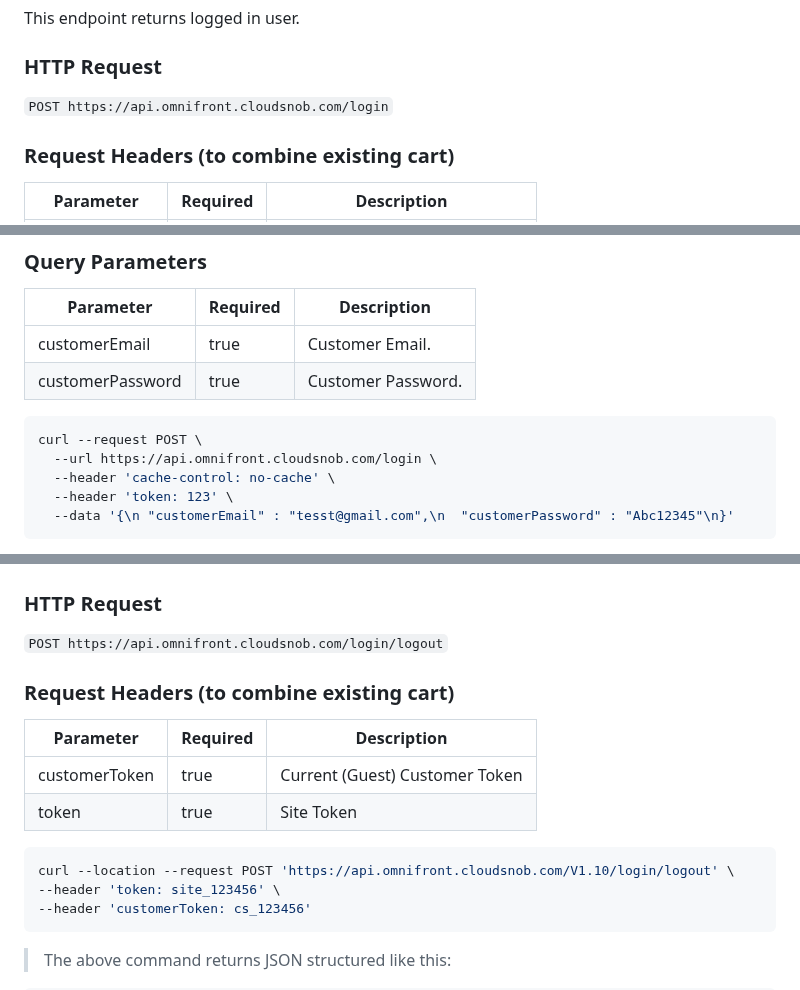
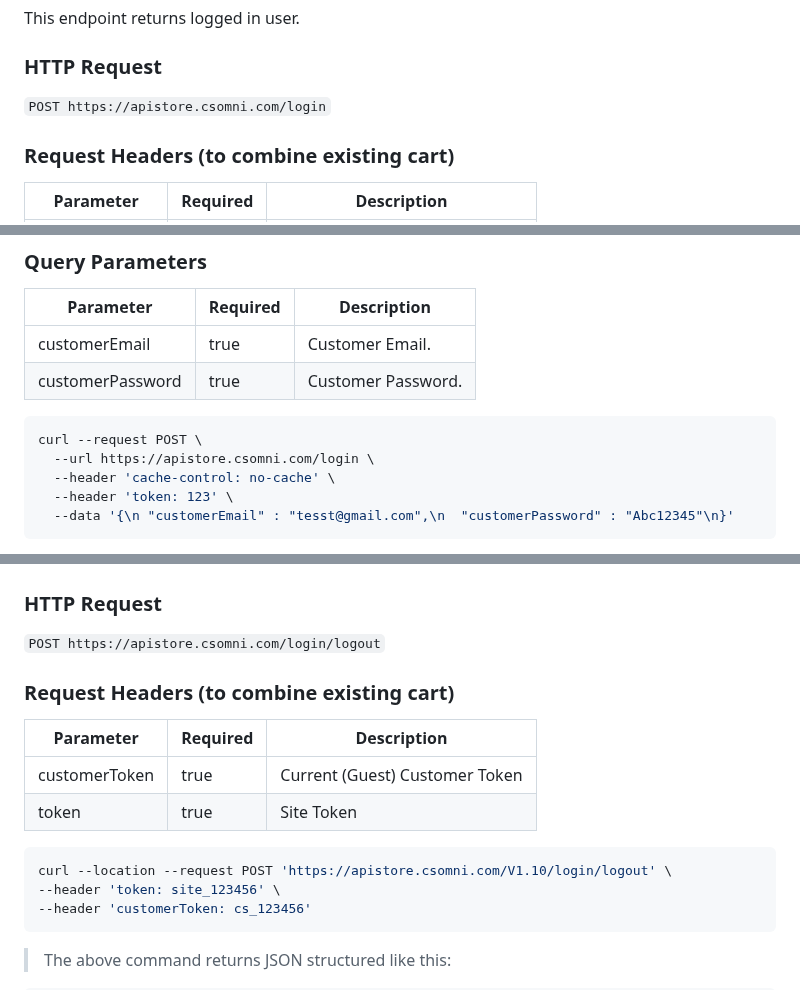
Before and after one commit to YehudisWolf/Omni-Store-Documentation, a Markdown page: docs/src/customerLogin.md, 3 parts joined by grey strips. Drawn GitHub-style.

````diff
--- a/docs/src/customerLogin.md
+++ b/docs/src/customerLogin.md
@@ -13,7 +13,7 @@ This endpoint returns logged in user.
 
 ### HTTP Request
 
-`POST https://api.omnifront.cloudsnob.com/login`
+`POST https://apistore.csomni.com/login`
 
 ### Request Headers (to combine existing cart)
 
@@ -30,7 +30,7 @@ This endpoint returns logged in user.
 
 ```shell
 curl --request POST \
-  --url https://api.omnifront.cloudsnob.com/login \
+  --url https://apistore.csomni.com/login \
   --header 'cache-control: no-cache' \
   --header 'token: 123' \
   --data '{\n "customerEmail" : "tesst@gmail.com",\n  "customerPassword" : "Abc12345"\n}'
@@ -74,7 +74,7 @@ curl --request POST \
 
 ### HTTP Request
 
-`POST https://api.omnifront.cloudsnob.com/login/logout`
+`POST https://apistore.csomni.com/login/logout`
 
 ### Request Headers (to combine existing cart)
 
@@ -86,7 +86,7 @@ curl --request POST \
 
 
 ```shell
-curl --location --request POST 'https://api.omnifront.cloudsnob.com/V1.10/login/logout' \
+curl --location --request POST 'https://apistore.csomni.com/V1.10/login/logout' \
 --header 'token: site_123456' \
 --header 'customerToken: cs_123456'
 ```
````
